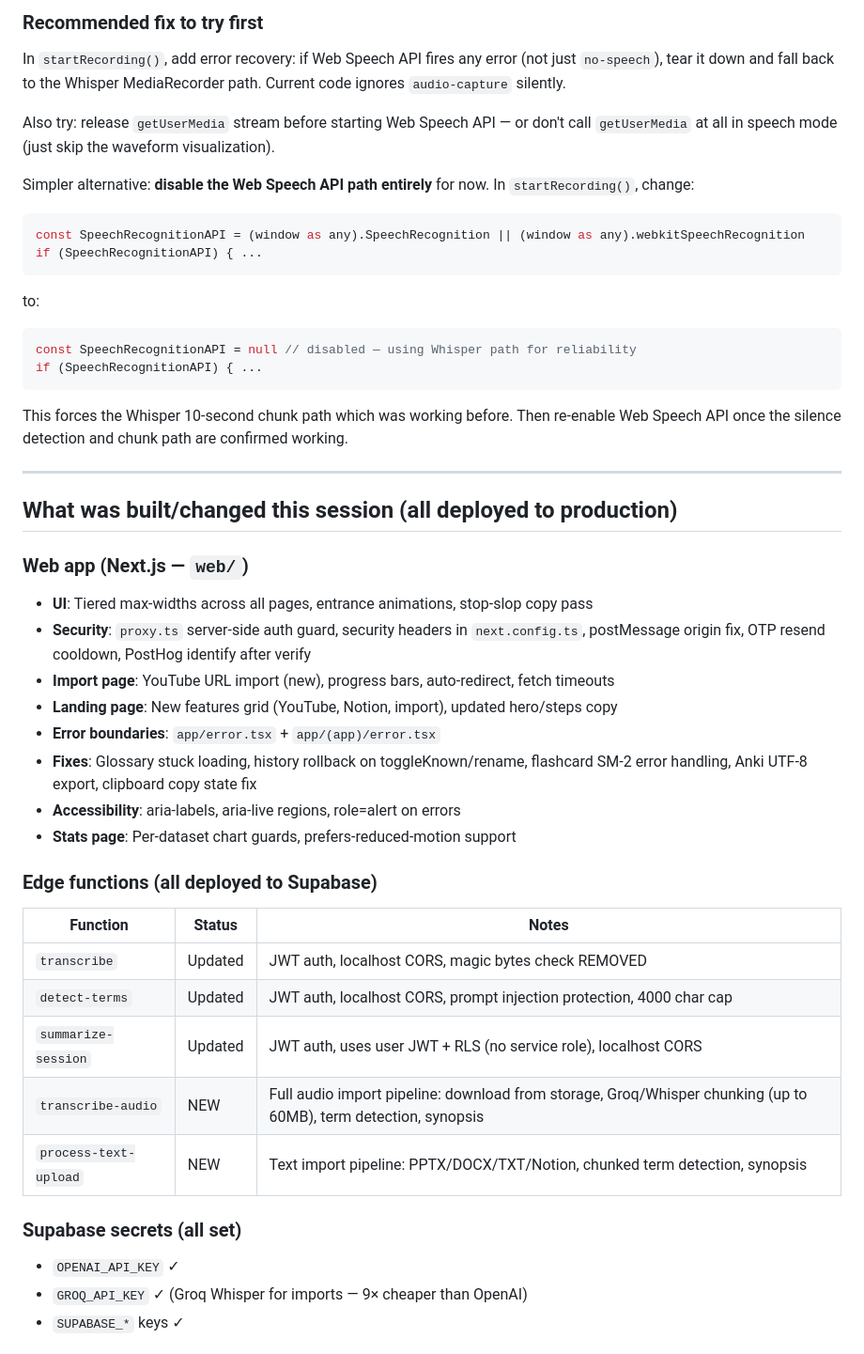
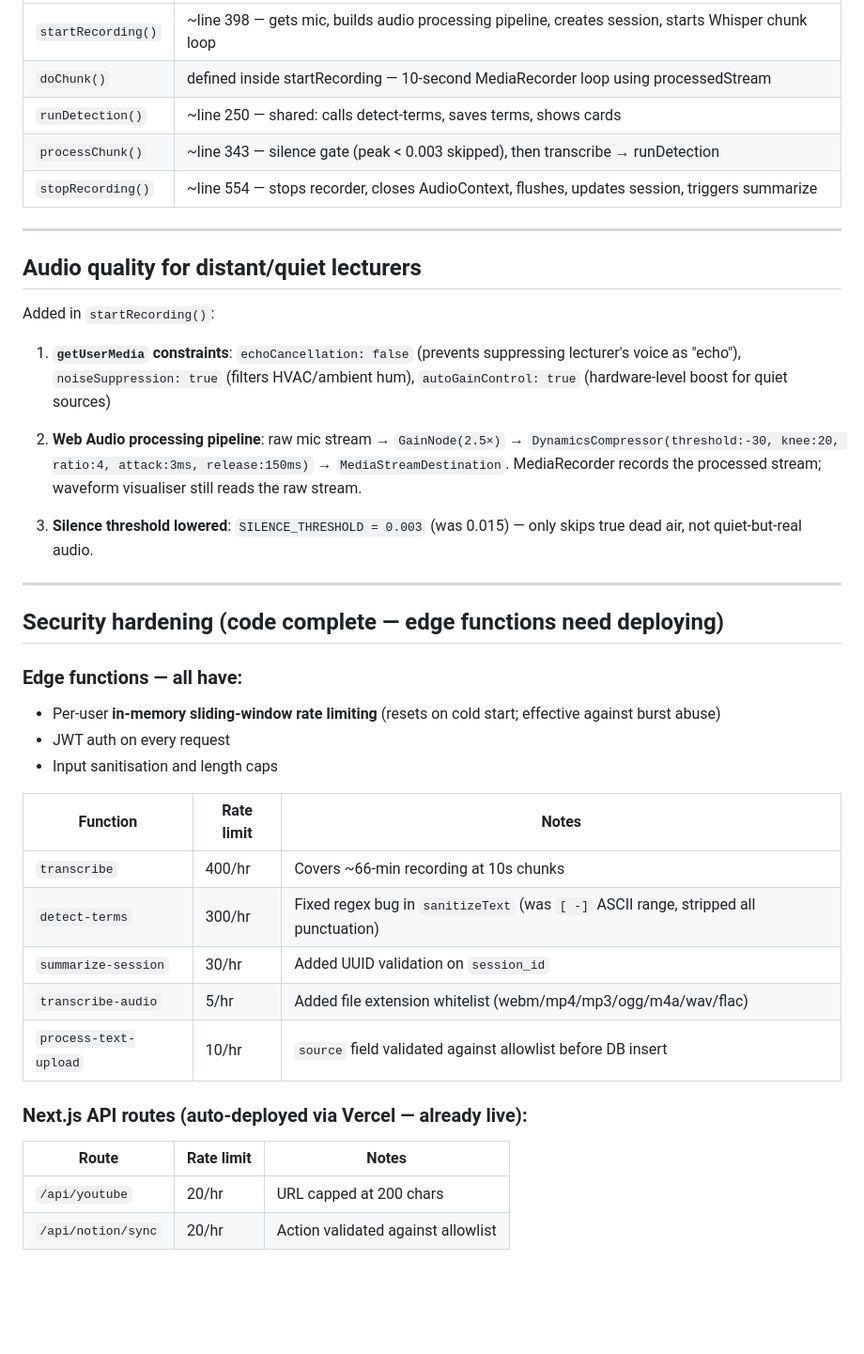
Before and after one commit to demist-app/demist, a Markdown page: HANDOFF.md, the part around one of its changes. Shown at 94% size. Drawn GitHub-style; blank space fills up the shorter version.

Commit message:
Update handoff document for 2026-06-05 session
Co-Authored-By: Claude Sonnet 4.6 <noreply@anthropic.com>

````diff
--- a/HANDOFF.md
+++ b/HANDOFF.md
@@ -76,47 +43,41 @@ Firefox/Safari users (fallback):
-### Recommended fix to try first
-
-In `startRecording()`, add error recovery: if Web Speech API fires any error (not just `no-speech`), tear it down and fall back to the Whisper MediaRecorder path. Current code ignores `audio-capture` silently.
-
-Also try: release `getUserMedia` stream before starting Web Speech API — or don't call `getUserMedia` at all in speech mode (just skip the waveform visualization).
-
-Simpler alternative: **disable the Web Speech API path entirely** for now. In `startRecording()`, change:
-```javascript
-const SpeechRecognitionAPI = (window as any).SpeechRecognition || (window as any).webkitSpeechRecognition
-if (SpeechRecognitionAPI) { ...
-```
-to:
-```javascript
-const SpeechRecognitionAPI = null // disabled — using Whisper path for reliability
-if (SpeechRecognitionAPI) { ...
-```
-
-This forces the Whisper 10-second chunk path which was working before. Then re-enable Web Speech API once the silence detection and chunk path are confirmed working.
+| `startRecording()` | ~line 398 — gets mic, builds audio processing pipeline, creates session, starts Whisper chunk loop |
+| `doChunk()` | defined inside startRecording — 10-second MediaRecorder loop using processedStream |
+| `runDetection()` | ~line 250 — shared: calls detect-terms, saves terms, shows cards |
+| `processChunk()` | ~line 343 — silence gate (peak < 0.003 skipped), then transcribe → runDetection |
+| `stopRecording()` | ~line 554 — stops recorder, closes AudioContext, flushes, updates session, triggers summarize |
 
 ---
 
-## What was built/changed this session (all deployed to production)
+## Audio quality for distant/quiet lecturers
 
-### Web app (Next.js — `web/`)
-- **UI**: Tiered max-widths across all pages, entrance animations, stop-slop copy pass
-- **Security**: `proxy.ts` server-side auth guard, security headers in `next.config.ts`, postMessage origin fix, OTP resend cooldown, PostHog identify after verify
-- **Import page**: YouTube URL import (new), progress bars, auto-redirect, fetch timeouts
-- **Landing page**: New features grid (YouTube, Notion, import), updated hero/steps copy
-- **Error boundaries**: `app/error.tsx` + `app/(app)/error.tsx`
-- **Fixes**: Glossary stuck loading, history rollback on toggleKnown/rename, flashcard SM-2 error handling, Anki UTF-8 export, clipboard copy state fix
-- **Accessibility**: aria-labels, aria-live regions, role=alert on errors
-- **Stats page**: Per-dataset chart guards, prefers-reduced-motion support
+Added in `startRecording()`:
 
-### Edge functions (all deployed to Supabase)
-| Function | Status | Notes |
+1. **`getUserMedia` constraints**: `echoCancellation: false` (prevents suppressing lecturer's voice as "echo"), `noiseSuppression: true` (filters HVAC/ambient hum), `autoGainControl: true` (hardware-level boost for quiet sources)
+
+2. **Web Audio processing pipeline**: raw mic stream → `GainNode(2.5×)` → `DynamicsCompressor(threshold:-30, knee:20, ratio:4, attack:3ms, release:150ms)` → `MediaStreamDestination`. MediaRecorder records the processed stream; waveform visualiser still reads the raw stream.
+
+3. **Silence threshold lowered**: `SILENCE_THRESHOLD = 0.003` (was 0.015) — only skips true dead air, not quiet-but-real audio.
+
+---
+
+## Security hardening (code complete — edge functions need deploying)
+
+### Edge functions — all have:
+- Per-user **in-memory sliding-window rate limiting** (resets on cold start; effective against burst abuse)
+- JWT auth on every request
+- Input sanitisation and length caps
+
+| Function | Rate limit | Notes |
 |---|---|---|
-| `transcribe` | Updated | JWT auth, localhost CORS, magic bytes check REMOVED |
-| `detect-terms` | Updated | JWT auth, localhost CORS, prompt injection protection, 4000 char cap |
-| `summarize-session` | Updated | JWT auth, uses user JWT + RLS (no service role), localhost CORS |
-| `transcribe-audio` | NEW | Full audio import pipeline: download from storage, Groq/Whisper chunking (up to 60MB), term detection, synopsis |
-| `process-text-upload` | NEW | Text import pipeline: PPTX/DOCX/TXT/Notion, chunked term detection, synopsis |
+| `transcribe` | 400/hr | Covers ~66-min recording at 10s chunks |
+| `detect-terms` | 300/hr | Fixed regex bug in `sanitizeText` (was `[ -]` ASCII range, stripped all punctuation) |
+| `summarize-session` | 30/hr | Added UUID validation on `session_id` |
+| `transcribe-audio` | 5/hr | Added file extension whitelist (webm/mp4/mp3/ogg/m4a/wav/flac) |
+| `process-text-upload` | 10/hr | `source` field validated against allowlist before DB insert |
 
-### Supabase secrets (all set)
-- `OPENAI_API_KEY` ✓
-- `GROQ_API_KEY` ✓ (Groq Whisper for imports — 9× cheaper than OpenAI)
-- `SUPABASE_*` keys ✓
+### Next.js API routes (auto-deployed via Vercel — already live):
+| Route | Rate limit | Notes |
+|---|---|---|
+| `/api/youtube` | 20/hr | URL capped at 200 chars |
+| `/api/notion/sync` | 20/hr | Action validated against allowlist |
 
````
Also changed, not shown: other parts of HANDOFF.md (+68 -78 lines).
